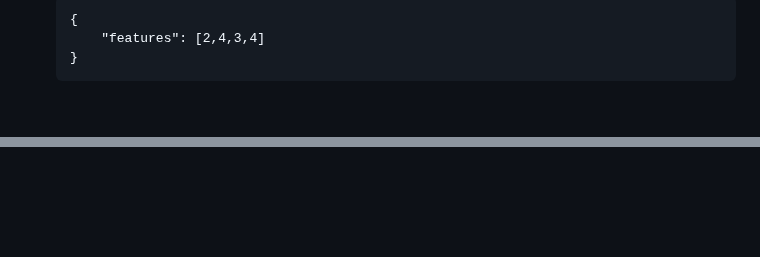
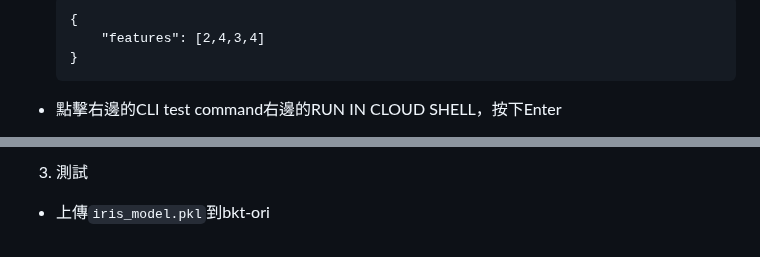
Before and after one commit to dallas145/nqucsie2024gcp, a Markdown page: 20241203.md, 2 parts joined by grey strips. Drawn GitHub-style; blank space fills up the shorter version.

````diff
--- a/20241203.md
+++ b/20241203.md
@@ -84,7 +84,5 @@ python create_iris_model.py
     }
     ```
 
-> [2,4,3,4]: Iris-Virginica
-> [3,2,4,1]: Iris-Versicolor
-> [4,3,2,1]: Iris-Setosa
+* 點擊右邊的CLI test command右邊的RUN IN CLOUD SHELL，按下Enter
 
@@ -91,0 +172,2 @@ python create_iris_model.py
+3. 測試
+* 上傳`iris_model.pkl`到bkt-ori
````
Also changed, not shown: other parts of 20241203.md (+83 -1 lines).
